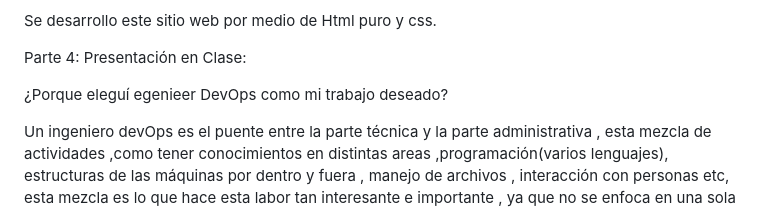
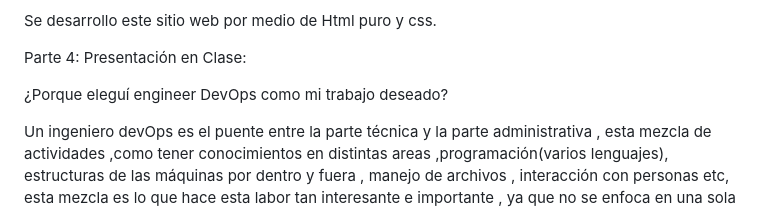
Before and after one commit to Alensao/evops-portfolioAlen, a Markdown page: README.md, the part around the change. GitHub-like rendering.

Commit message:
Actualización del README nadams

```diff
--- a/README.md
+++ b/README.md
@@ -89,6 +89,6 @@ Se desarrollo este sitio web por medio de Html puro y css.
 
 Parte 4: Presentación en Clase:
 
-¿Porque eleguí egenieer DevOps como mi trabajo deseado?
+¿Porque eleguí engineer DevOps como mi trabajo deseado?
 
 Un ingeniero devOps es el puente entre la parte técnica y la parte administrativa , esta mezcla de actividades ,como tener  conocimientos en distintas areas ,programación(varios lenguajes), estructuras de las máquinas por dentro y fuera , manejo de archivos , interacción con personas etc, esta mezcla es lo que hace esta labor tan interesante e importante , ya que no se enfoca en una sola área en específico si no que involucra más participación en basicamente todas etapas de los proyectos , es por eso que me gustaría en un futuro poder trabajar en algo similar.
```
